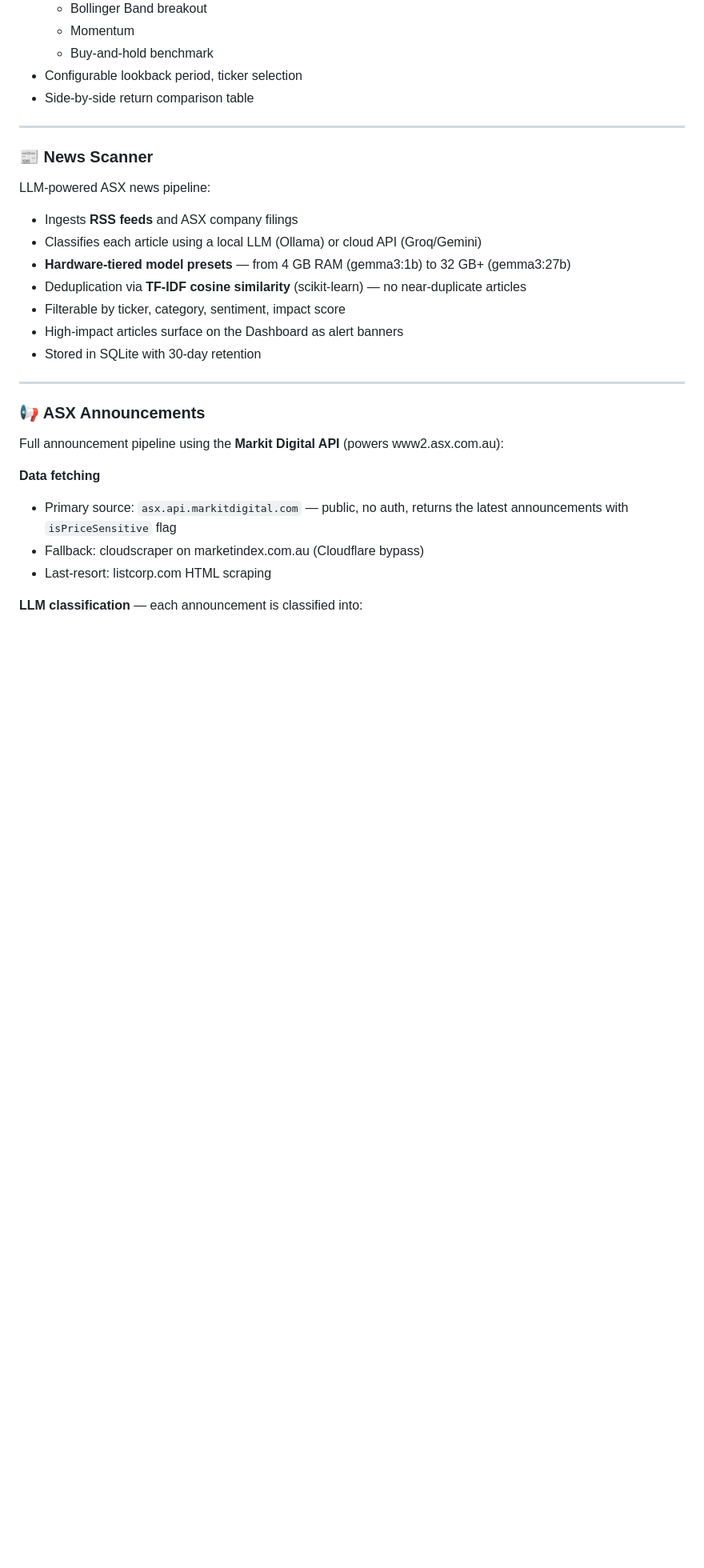
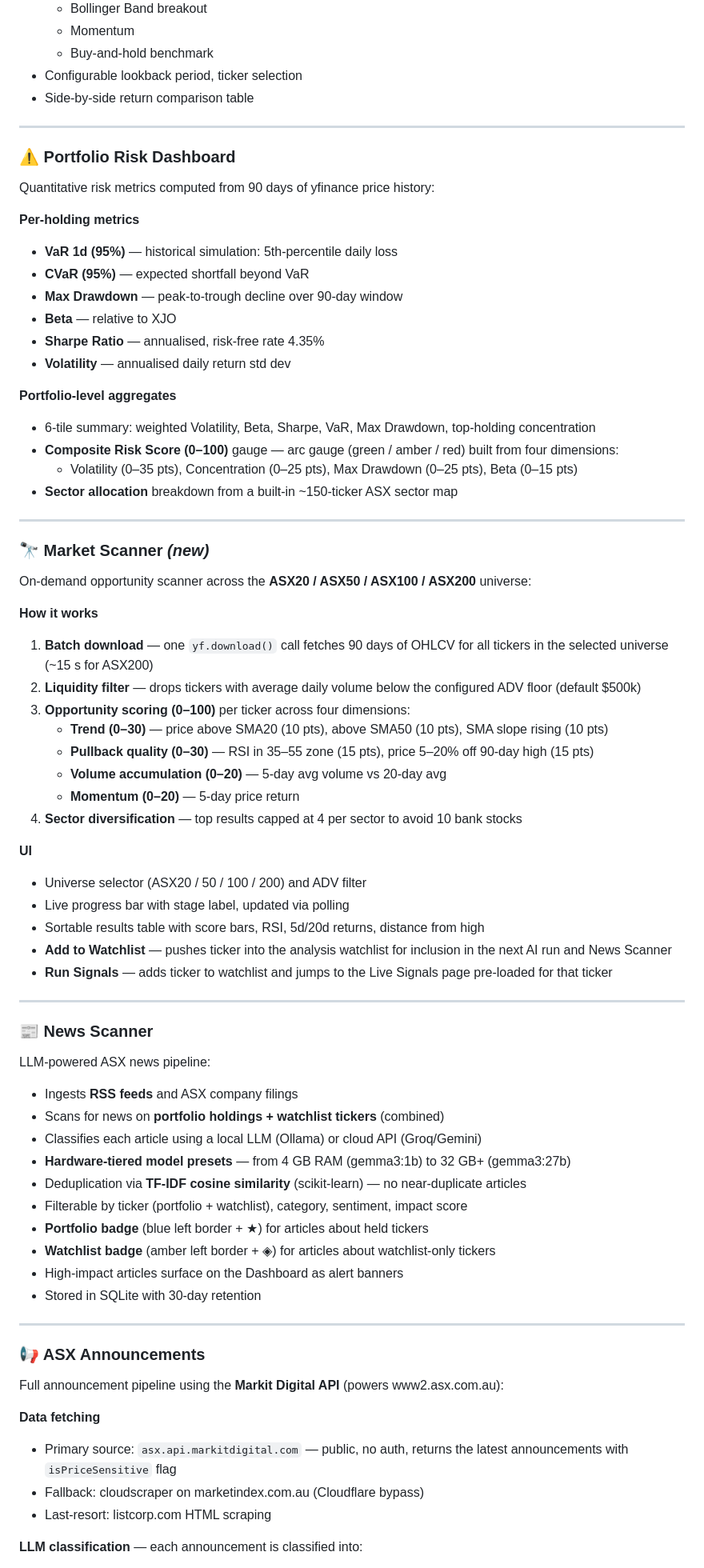
Before and after one commit to tan-thph/sloth-asx-trader, a Markdown page: README.md, the part around one of its changes. Shown at 80% size. GitHub-like rendering; blank space fills up the shorter version.

Commit message:
Update README with new features: Risk Dashboard, Market Scanner, equity curve, signal rules
Co-Authored-By: Claude Sonnet 4.6 <noreply@anthropic.com>

```diff
--- a/README.md
+++ b/README.md
@@ -197,13 +205,57 @@ Two modes in one panel:
 
 ---
 
+### ⚠️ Portfolio Risk Dashboard
+Quantitative risk metrics computed from 90 days of yfinance price history:
+
+**Per-holding metrics**
+- **VaR 1d (95%)** — historical simulation: 5th-percentile daily loss
+- **CVaR (95%)** — expected shortfall beyond VaR
+- **Max Drawdown** — peak-to-trough decline over 90-day window
+- **Beta** — relative to XJO
+- **Sharpe Ratio** — annualised, risk-free rate 4.35%
+- **Volatility** — annualised daily return std dev
+
+**Portfolio-level aggregates**
+- 6-tile summary: weighted Volatility, Beta, Sharpe, VaR, Max Drawdown, top-holding concentration
+- **Composite Risk Score (0–100)** gauge — arc gauge (green / amber / red) built from four dimensions:
+  - Volatility (0–35 pts), Concentration (0–25 pts), Max Drawdown (0–25 pts), Beta (0–15 pts)
+- **Sector allocation** breakdown from a built-in ~150-ticker ASX sector map
+
+---
+
+### 🔭 Market Scanner  *(new)*
+On-demand opportunity scanner across the **ASX20 / ASX50 / ASX100 / ASX200** universe:
+
+**How it works**
+1. **Batch download** — one `yf.download()` call fetches 90 days of OHLCV for all tickers in the selected universe (~15 s for ASX200)
+2. **Liquidity filter** — drops tickers with average daily volume below the configured ADV floor (default $500k)
+3. **Opportunity scoring (0–100)** per ticker across four dimensions:
+   - **Trend (0–30)** — price above SMA20 (10 pts), above SMA50 (10 pts), SMA slope rising (10 pts)
+   - **Pullback quality (0–30)** — RSI in 35–55 zone (15 pts), price 5–20% off 90-day high (15 pts)
+   - **Volume accumulation (0–20)** — 5-day avg volume vs 20-day avg
+   - **Momentum (0–20)** — 5-day price return
+4. **Sector diversification** — top results capped at 4 per sector to avoid 10 bank stocks
+
+**UI**
+- Universe selector (ASX20 / 50 / 100 / 200) and ADV filter
+- Live progress bar with stage label, updated via polling
+- Sortable results table with score bars, RSI, 5d/20d returns, distance from high
+- **Add to Watchlist** — pushes ticker into the analysis watchlist for inclusion in the next AI run and News Scanner
+- **Run Signals** — adds ticker to watchlist and jumps to the Live Signals page pre-loaded for that ticker
+
+---
+
 ### 📰 News Scanner
 LLM-powered ASX news pipeline:
 - Ingests **RSS feeds** and ASX company filings
+- Scans for news on **portfolio holdings + watchlist tickers** (combined)
 - Classifies each article using a local LLM (Ollama) or cloud API (Groq/Gemini)
 - **Hardware-tiered model presets** — from 4 GB RAM (gemma3:1b) to 32 GB+ (gemma3:27b)
 - Deduplication via **TF-IDF cosine similarity** (scikit-learn) — no near-duplicate articles
-- Filterable by ticker, category, sentiment, impact score
+- Filterable by ticker (portfolio + watchlist), category, sentiment, impact score
+- **Portfolio badge** (blue left border + ★) for articles about held tickers
+- **Watchlist badge** (amber left border + ◈) for articles about watchlist-only tickers
 - High-impact articles surface on the Dashboard as alert banners
 - Stored in SQLite with 30-day retention
 
```
Also changed, not shown: other parts of README.md (+17 -10 lines).
